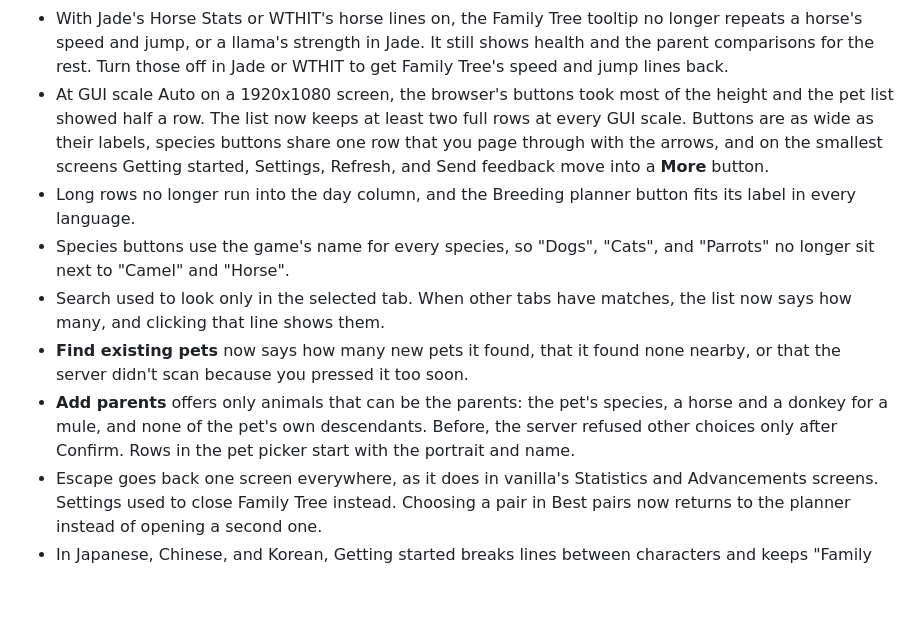
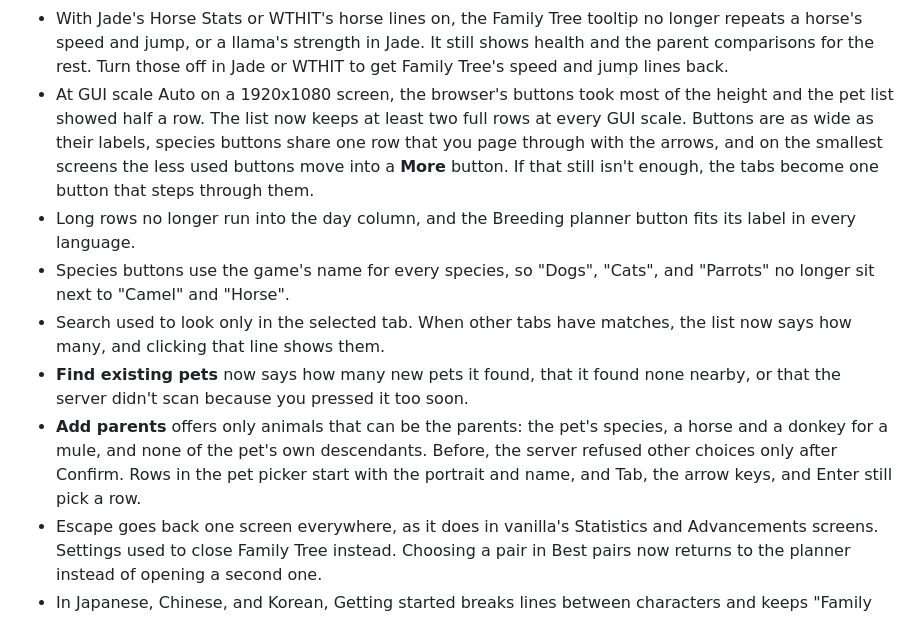
Before and after one commit to kharitonov-egor/family_tree, a Markdown page: docs/releases/1.4.0.md, the part around the change. GitHub-like rendering; blank space fills up the shorter version.

Commit message:
docs(release): describe the More button and tab button stages
Co-Authored-By: Claude Opus 5.5 <noreply@anthropic.com>

```diff
--- a/docs/releases/1.4.0.md
+++ b/docs/releases/1.4.0.md
@@ -169,12 +169,12 @@ Family Tree now comes as a plugin for Paper, Spigot, and Paper forks such as Pur
 - A death with no attacker, such as thorns damage from `/damage`, showed "%1$s was killed while trying to hurt %2$s". It now says the animal died. An animal shot by a dispenser's arrow is "shot by Arrow", as in Minecraft's own death message, instead of the same raw text.
 - `/familytree setage`, `setbirth`, and their help now say what a world day is: 20 minutes of the world running. Ages still count those days, so sleeping and `/time` don't age animals, and existing birth days keep their meaning.
 - With Jade's Horse Stats or WTHIT's horse lines on, the Family Tree tooltip no longer repeats a horse's speed and jump, or a llama's strength in Jade. It still shows health and the parent comparisons for the rest. Turn those off in Jade or WTHIT to get Family Tree's speed and jump lines back.
-- At GUI scale Auto on a 1920x1080 screen, the browser's buttons took most of the height and the pet list showed half a row. The list now keeps at least two full rows at every GUI scale. Buttons are as wide as their labels, species buttons share one row that you page through with the arrows, and on the smallest screens Getting started, Settings, Refresh, and Send feedback move into a **More** button.
+- At GUI scale Auto on a 1920x1080 screen, the browser's buttons took most of the height and the pet list showed half a row. The list now keeps at least two full rows at every GUI scale. Buttons are as wide as their labels, species buttons share one row that you page through with the arrows, and on the smallest screens the less used buttons move into a **More** button. If that still isn't enough, the tabs become one button that steps through them.
 - Long rows no longer run into the day column, and the Breeding planner button fits its label in every language.
 - Species buttons use the game's name for every species, so "Dogs", "Cats", and "Parrots" no longer sit next to "Camel" and "Horse".
 - Search used to look only in the selected tab. When other tabs have matches, the list now says how many, and clicking that line shows them.
 - **Find existing pets** now says how many new pets it found, that it found none nearby, or that the server didn't scan because you pressed it too soon.
-- **Add parents** offers only animals that can be the parents: the pet's species, a horse and a donkey for a mule, and none of the pet's own descendants. Before, the server refused other choices only after Confirm. Rows in the pet picker start with the portrait and name.
+- **Add parents** offers only animals that can be the parents: the pet's species, a horse and a donkey for a mule, and none of the pet's own descendants. Before, the server refused other choices only after Confirm. Rows in the pet picker start with the portrait and name, and Tab, the arrow keys, and Enter still pick a row.
 - Escape goes back one screen everywhere, as it does in vanilla's Statistics and Advancements screens. Settings used to close Family Tree instead. Choosing a pair in Best pairs now returns to the planner instead of opening a second one.
 - In Japanese, Chinese, and Korean, Getting started breaks lines between characters and keeps "Family Tree" on one line. It names the relatives key as "` (the key left of 1)" instead of a lone backtick. On small screens its text scrolls instead of running under the buttons.
 - The hint and error text in Add parents is centered under the title, like the buttons.
```
